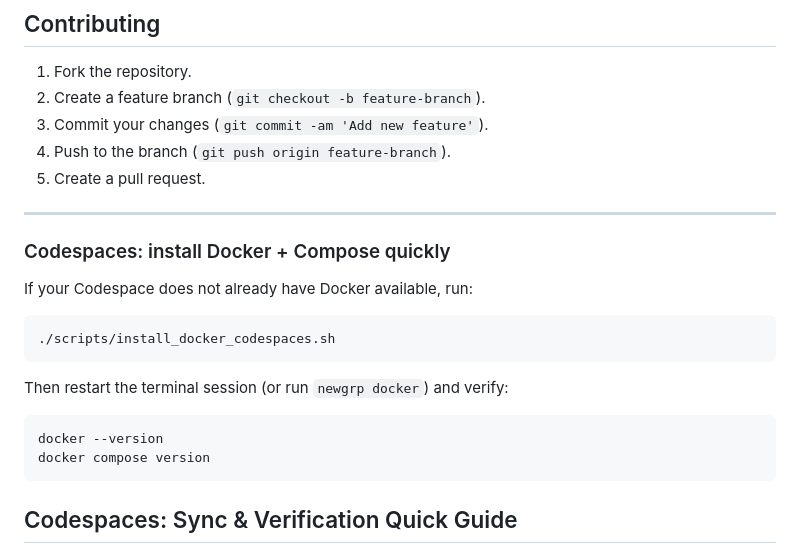
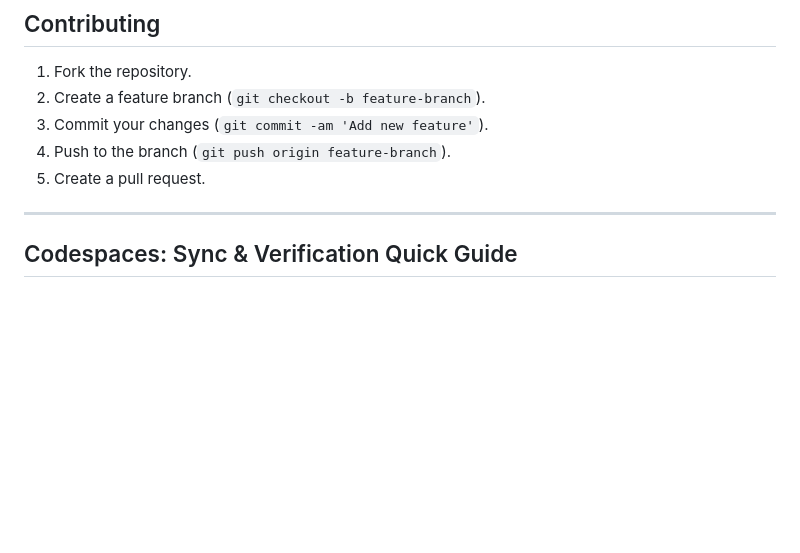
Before and after one commit to Moody24/sports_betting_tracker, a Markdown page: README.md, the part around the change. Rendered like a GitHub page; blank space fills up the shorter version.

````diff
--- a/README.md
+++ b/README.md
@@ -145,22 +145,6 @@ A web application built with **Flask**, designed to help users manage and track
 
 ---
 
-
-### Codespaces: install Docker + Compose quickly
-
-If your Codespace does not already have Docker available, run:
-
-```bash
-./scripts/install_docker_codespaces.sh
-```
-
-Then restart the terminal session (or run `newgrp docker`) and verify:
-
-```bash
-docker --version
-docker compose version
-```
-
 ## Codespaces: Sync & Verification Quick Guide
 
 If you are working in GitHub Codespaces and want to confirm you actually pulled the latest work, use this flow:
````
